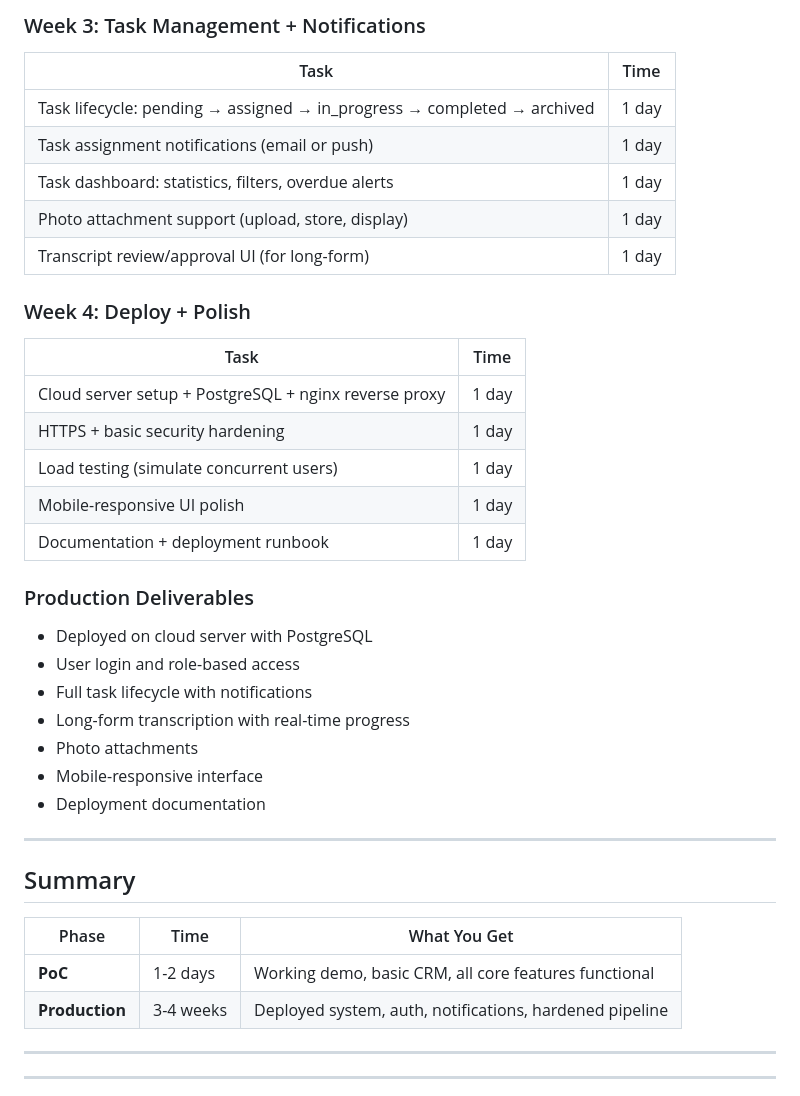
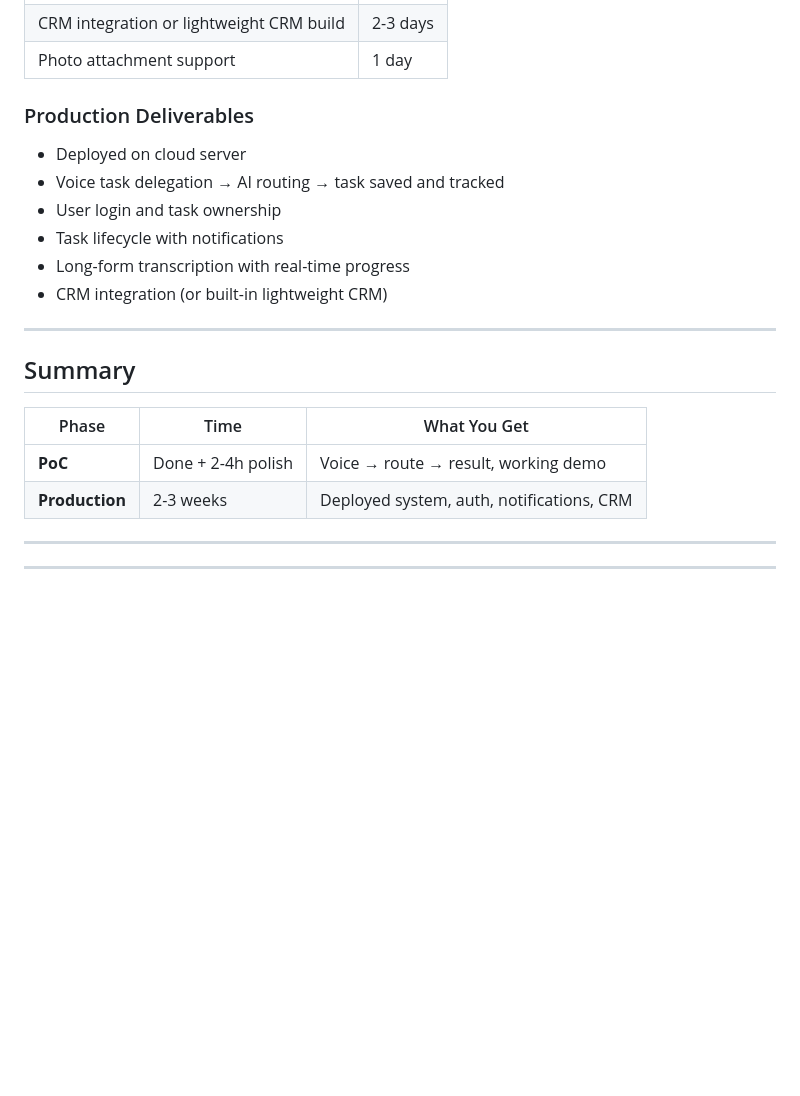
Before and after one commit to bethzyy/VocaTask, a Markdown page: TIMELINE.md, the part around one of its changes. Rendered like a GitHub page; blank space fills up the shorter version.

```diff
--- a/TIMELINE.md
+++ b/TIMELINE.md
@@ -80,32 +76,14 @@ Build a reliable, deployable system ready for real office use.
-### Week 3: Task Management + Notifications
-
-| Task | Time |
-|------|------|
-| Task lifecycle: pending → assigned → in_progress → completed → archived | 1 day |
-| Task assignment notifications (email or push) | 1 day |
-| Task dashboard: statistics, filters, overdue alerts | 1 day |
-| Photo attachment support (upload, store, display) | 1 day |
-| Transcript review/approval UI (for long-form) | 1 day |
-
-### Week 4: Deploy + Polish
-
-| Task | Time |
-|------|------|
-| Cloud server setup + PostgreSQL + nginx reverse proxy | 1 day |
-| HTTPS + basic security hardening | 1 day |
-| Load testing (simulate concurrent users) | 1 day |
-| Mobile-responsive UI polish | 1 day |
-| Documentation + deployment runbook | 1 day |
+| CRM integration or lightweight CRM build | 2-3 days |
+| Photo attachment support | 1 day |
 
 ### Production Deliverables
 
-- Deployed on cloud server with PostgreSQL
-- User login and role-based access
-- Full task lifecycle with notifications
+- Deployed on cloud server
+- Voice task delegation → AI routing → task saved and tracked
+- User login and task ownership
+- Task lifecycle with notifications
 - Long-form transcription with real-time progress
-- Photo attachments
-- Mobile-responsive interface
-- Deployment documentation
+- CRM integration (or built-in lightweight CRM)
 
 ---
 
@@ -113,8 +91,8 @@ Build a reliable, deployable system ready for real office use.
 
 | Phase | Time | What You Get |
 |-------|------|-------------|
-| **PoC** | 1-2 days | Working demo, basic CRM, all core features functional |
-| **Production** | 3-4 weeks | Deployed system, auth, notifications, hardened pipeline |
+| **PoC** | Done + 2-4h polish | Voice → route → result, working demo |
+| **Production** | 2-3 weeks | Deployed system, auth, notifications, CRM |
 
 ---
 
```
Also changed, not shown: other parts of TIMELINE.md (+90 -116 lines).
